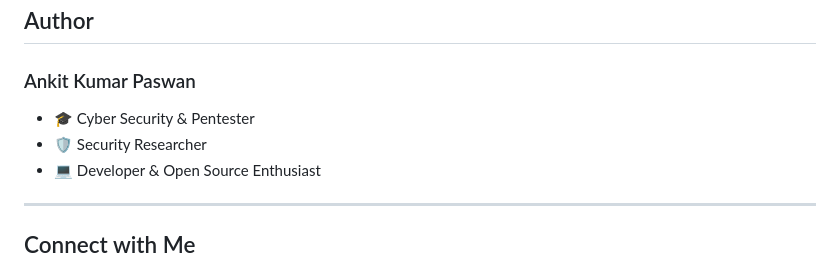
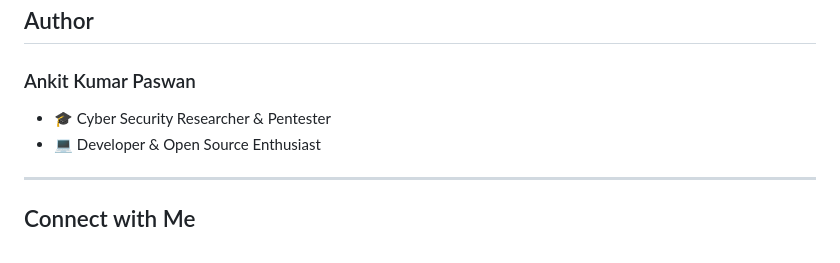
Before and after one commit to ankit-711-root/Private-Insta-Profile-Lookup, a Markdown page: README.md, the part around the change. GitHub-like rendering.

```diff
--- a/README.md
+++ b/README.md
@@ -164,8 +164,7 @@ python3 app.py
 
 ### Ankit Kumar Paswan
 
-- 🎓 Cyber Security & Pentester
-- 🛡️ Security Researcher
+- 🎓 Cyber Security Researcher & Pentester
 - 💻 Developer & Open Source Enthusiast
 
 ---
```
